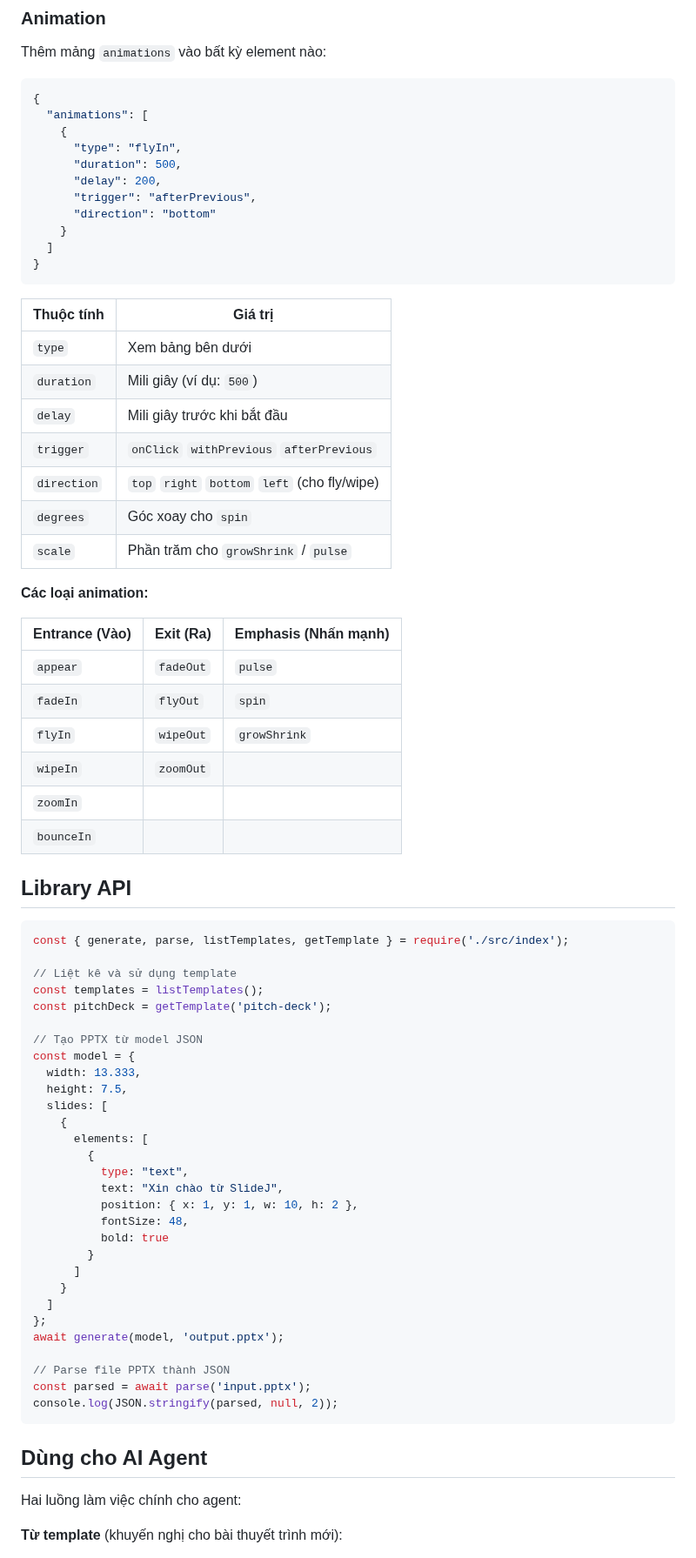
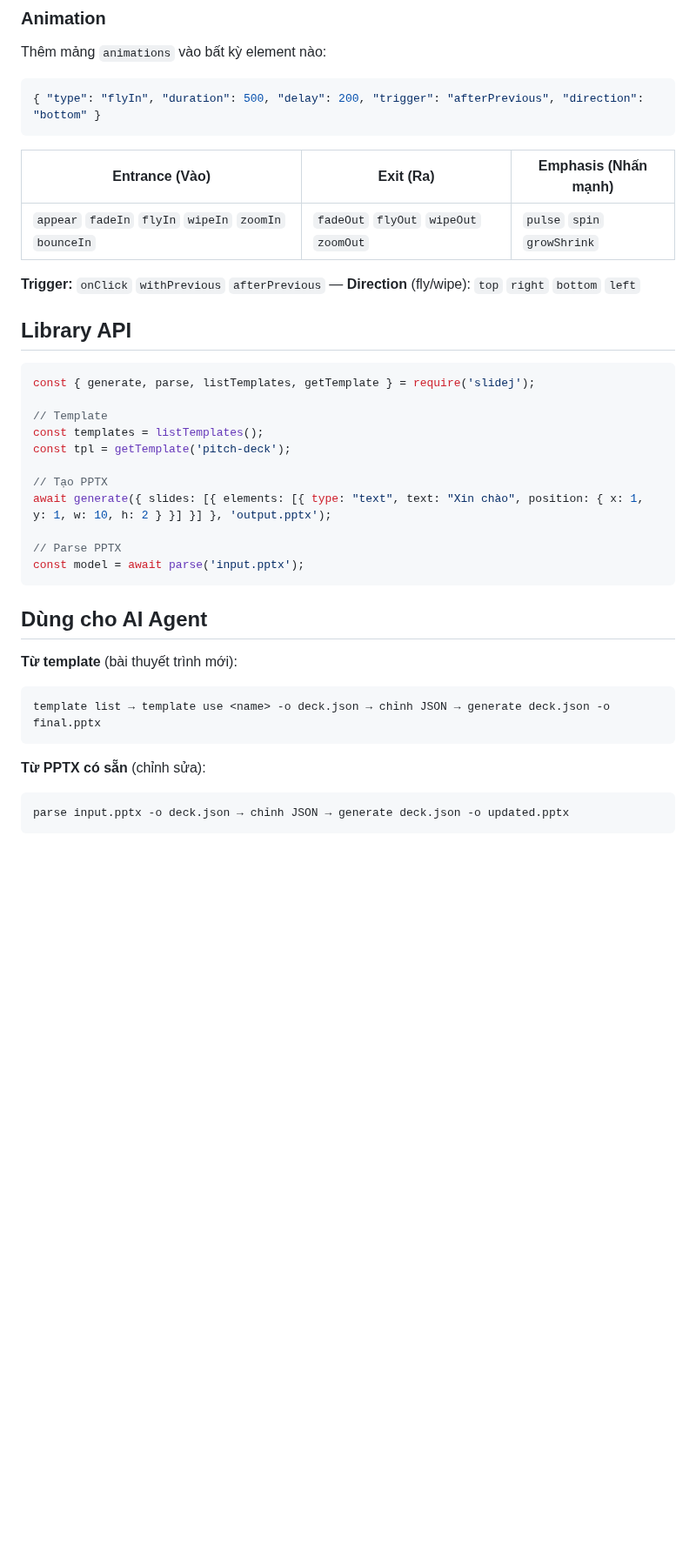
Before and after one commit to H4pplness/slidej, a Markdown page: README-vi.md, the part around one of its changes. Shown at 87% size. Rendered like a GitHub page; blank space fills up the shorter version.

````diff
--- a/README-vi.md
+++ b/README-vi.md
@@ -256,77 +209,40 @@ Kích thước tính bằng **inch**. Mặc định `13.333 × 7.5` là tỉ l
 Thêm mảng `animations` vào bất kỳ element nào:
 
 ```json
-{
-  "animations": [
-    {
-      "type": "flyIn",
-      "duration": 500,
-      "delay": 200,
-      "trigger": "afterPrevious",
-      "direction": "bottom"
-    }
-  ]
-}
+{ "type": "flyIn", "duration": 500, "delay": 200, "trigger": "afterPrevious", "direction": "bottom" }
 ```
-
-| Thuộc tính | Giá trị |
-|------------|---------|
-| `type` | Xem bảng bên dưới |
-| `duration` | Mili giây (ví dụ: `500`) |
-| `delay` | Mili giây trước khi bắt đầu |
-| `trigger` | `onClick` `withPrevious` `afterPrevious` |
-| `direction` | `top` `right` `bottom` `left` (cho fly/wipe) |
-| `degrees` | Góc xoay cho `spin` |
-| `scale` | Phần trăm cho `growShrink` / `pulse` |
-
-**Các loại animation:**
 
 | Entrance (Vào) | Exit (Ra) | Emphasis (Nhấn mạnh) |
 |----------------|-----------|----------------------|
-| `appear` | `fadeOut` | `pulse` |
-| `fadeIn` | `flyOut` | `spin` |
-| `flyIn` | `wipeOut` | `growShrink` |
-| `wipeIn` | `zoomOut` | |
-| `zoomIn` | | |
-| `bounceIn` | | |
+| `appear` `fadeIn` `flyIn` `wipeIn` `zoomIn` `bounceIn` | `fadeOut` `flyOut` `wipeOut` `zoomOut` | `pulse` `spin` `growShrink` |
+
+**Trigger:** `onClick` `withPrevious` `afterPrevious` — **Direction** (fly/wipe): `top` `right` `bottom` `left`
 
 ## Library API
 
 ```javascript
-const { generate, parse, listTemplates, getTemplate } = require('./src/index');
+const { generate, parse, listTemplates, getTemplate } = require('slidej');
 
-// Liệt kê và sử dụng template
+// Template
 const templates = listTemplates();
-const pitchDeck = getTemplate('pitch-deck');
+const tpl = getTemplate('pitch-deck');
 
-// Tạo PPTX từ model JSON
-const model = {
-  width: 13.333,
-  height: 7.5,
-  slides: [
-    {
-      elements: [
-        {
-          type: "text",
-          text: "Xin chào từ SlideJ",
-          position: { x: 1, y: 1, w: 10, h: 2 },
-          fontSize: 48,
-          bold: true
-        }
-      ]
-    }
-  ]
-};
-await generate(model, 'output.pptx');
+// Tạo PPTX
+await generate({ slides: [{ elements: [{ type: "text", text: "Xin chào", position: { x: 1, y: 1, w: 10, h: 2 } }] }] }, 'output.pptx');
 
-// Parse file PPTX thành JSON
-const parsed = await parse('input.pptx');
-console.log(JSON.stringify(parsed, null, 2));
+// Parse PPTX
+const model = await parse('input.pptx');
 ```
 
 ## Dùng cho AI Agent
 
-Hai luồng làm việc chính cho agent:
+**Từ template** (bài thuyết trình mới):
+```
+template list → template use <name> -o deck.json → chỉnh JSON → generate deck.json -o final.pptx
+```
 
-**Từ template** (khuyến nghị cho bài thuyết trình mới):
+**Từ PPTX có sẵn** (chỉnh sửa):
+```
+parse input.pptx -o deck.json → chỉnh JSON → generate deck.json -o updated.pptx
+```
 
````
Also changed, not shown: other parts of README-vi.md (+82 -153 lines), README.md (+101 -209 lines), banner.png (added), skills/SKILL.md (renamed from SKILL.md), 2 other files.
